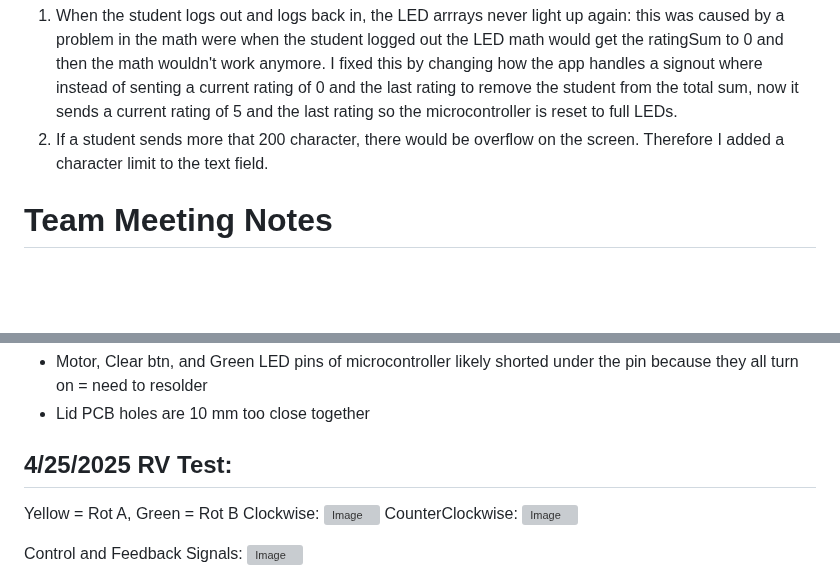
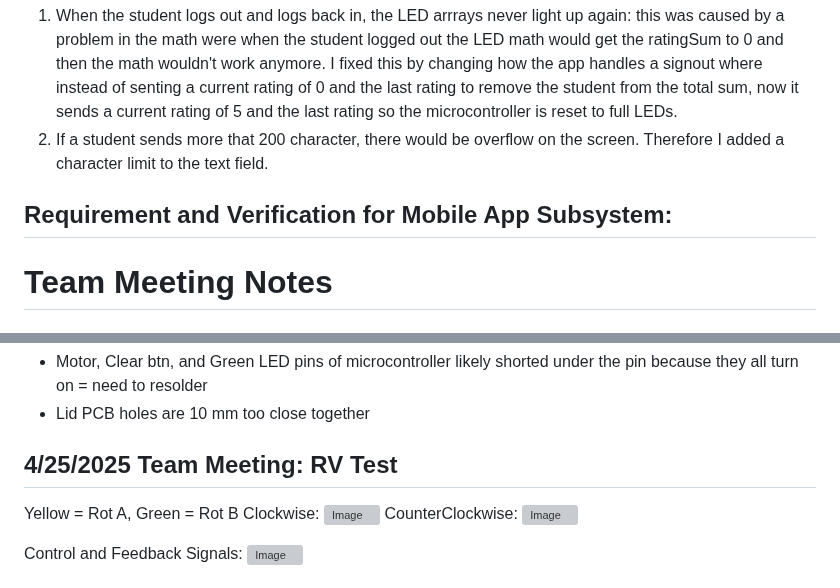
Before and after one commit to Kgo222/ClassroomClarity, a Markdown page: notebooks/kaitlin/Notebook.md, 2 parts joined by grey strips. Rendered like a GitHub page; blank space fills up the shorter version; grey boxes are pictures that could not be loaded.

```diff
--- a/notebooks/kaitlin/README.md
+++ b/notebooks/kaitlin/Notebook.md
@@ -156,6 +156,9 @@ To do:
 1. When the student logs out and logs back in, the LED arrrays never light up again: this was caused by a problem in the math were when the student logged out the LED math would get the ratingSum to 0 and then the math wouldn't work anymore. I fixed this by changing how the app handles a signout where instead of senting a current rating of 0 and the last rating to remove the student from the total sum, now it sends a current rating of 5 and the last rating so the microcontroller is reset to full LEDs.
 2. If a student sends more that 200 character, there would be overflow on the screen. Therefore I added a character limit to the text field.
 
+## Requirement and Verification for Mobile App Subsystem:
+
+
 # Team Meeting Notes
 ## 2/12/2025 Team Meeting
 - Worked on proposal and team contract
@@ -184,7 +187,7 @@ Fixes
 - Motor, Clear btn, and Green LED pins of microcontroller likely shorted under the pin because they all turn on = need to resolder
 - Lid PCB holes are 10 mm too close together
 
-## 4/25/2025 RV Test:
+## 4/25/2025 Team Meeting: RV Test
 Yellow = Rot A, Green = Rot B
 Clockwise:
 ![Image](https://github.com/Kgo222/ClassroomClarity/blob/main/notebooks/kaitlin/Clockwise.jpg)
```
